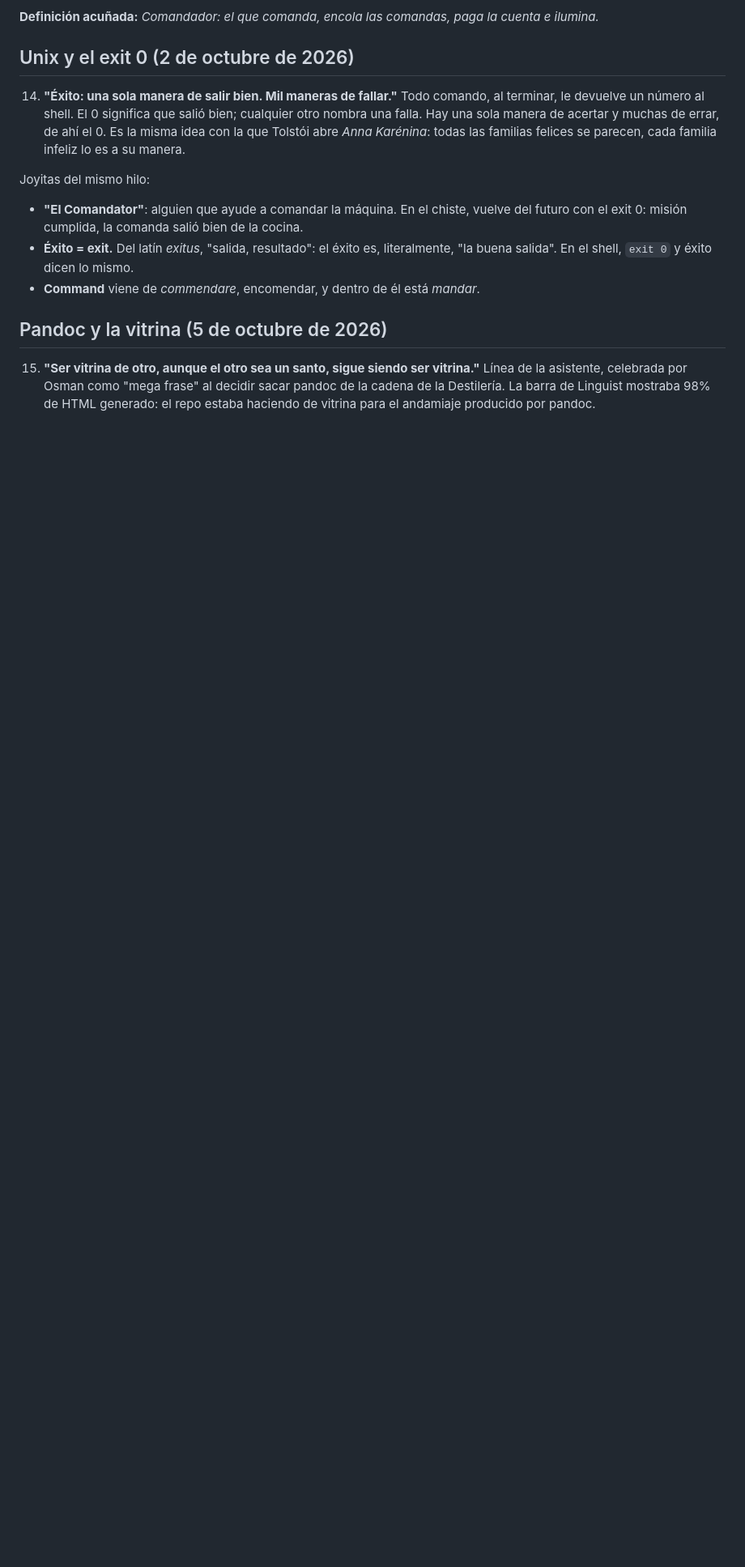
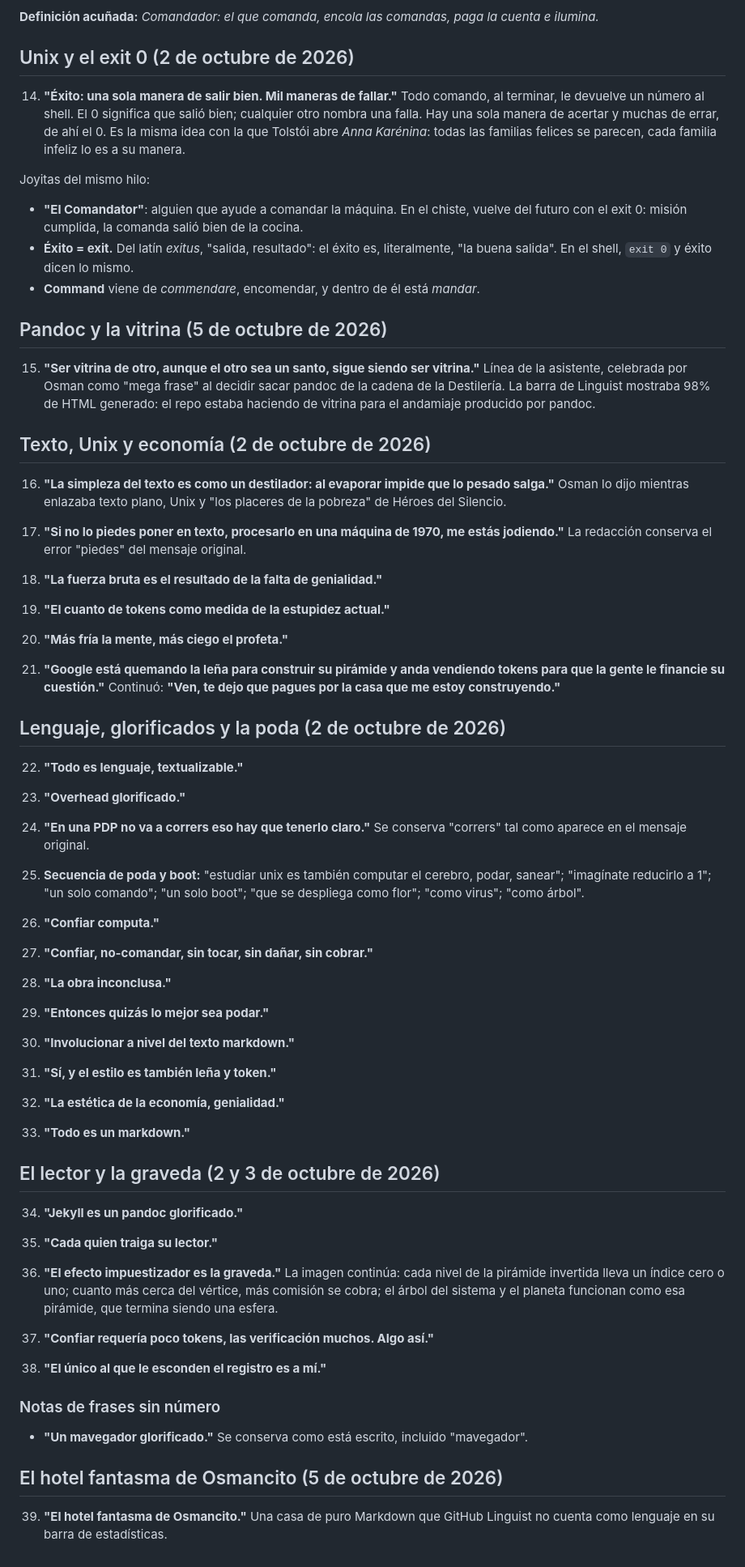
Before and after one commit to osmancitov/taller, a Markdown page: taller/frases_notables.md, the part around the change. Shown at 81% size. GitHub-like rendering; blank space fills up the shorter version.

Commit message:
Sincroniza frases notables actualizadas
Added notable phrases related to text, Unix, and language.

```diff
--- a/taller/frases_notables.md
+++ b/taller/frases_notables.md
@@ -49,3 +49,62 @@ Joyitas del mismo hilo:
 ## Pandoc y la vitrina (5 de octubre de 2026)
 
 15. **"Ser vitrina de otro, aunque el otro sea un santo, sigue siendo ser vitrina."** Línea de la asistente, celebrada por Osman como "mega frase" al decidir sacar pandoc de la cadena de la Destilería. La barra de Linguist mostraba 98% de HTML generado: el repo estaba haciendo de vitrina para el andamiaje producido por pandoc.
+## Texto, Unix y economía (2 de octubre de 2026)
+
+16. **"La simpleza del texto es como un destilador: al evaporar impide que lo pesado salga."** Osman lo dijo mientras enlazaba texto plano, Unix y "los placeres de la pobreza" de Héroes del Silencio.
+
+17. **"Si no lo piedes poner en texto, procesarlo en una máquina de 1970, me estás jodiendo."** La redacción conserva el error "piedes" del mensaje original.
+
+18. **"La fuerza bruta es el resultado de la falta de genialidad."**
+
+19. **"El cuanto de tokens como medida de la estupidez actual."**
+
+20. **"Más fría la mente, más ciego el profeta."**
+
+21. **"Google está quemando la leña para construir su pirámide y anda vendiendo tokens para que la gente le financie su cuestión."** Continuó: **"Ven, te dejo que pagues por la casa que me estoy construyendo."**
+
+## Lenguaje, glorificados y la poda (2 de octubre de 2026)
+
+22. **"Todo es lenguaje, textualizable."**
+
+23. **"Overhead glorificado."**
+
+24. **"En una PDP no va a corrers eso hay que tenerlo claro."** Se conserva "corrers" tal como aparece en el mensaje original.
+
+25. **Secuencia de poda y boot:** "estudiar unix es también computar el cerebro, podar, sanear"; "imagínate reducirlo a 1"; "un solo comando"; "un solo boot"; "que se despliega como flor"; "como virus"; "como árbol".
+
+26. **"Confiar computa."**
+
+27. **"Confiar, no-comandar, sin tocar, sin dañar, sin cobrar."**
+
+28. **"La obra inconclusa."**
+
+29. **"Entonces quizás lo mejor sea podar."**
+
+30. **"Involucionar a nivel del texto markdown."**
+
+31. **"Sí, y el estilo es también leña y token."**
+
+32. **"La estética de la economía, genialidad."**
+
+33. **"Todo es un markdown."**
+
+## El lector y la graveda (2 y 3 de octubre de 2026)
+
+34. **"Jekyll es un pandoc glorificado."**
+
+35. **"Cada quien traiga su lector."**
+
+36. **"El efecto impuestizador es la graveda."** La imagen continúa: cada nivel de la pirámide invertida lleva un índice cero o uno; cuanto más cerca del vértice, más comisión se cobra; el árbol del sistema y el planeta funcionan como esa pirámide, que termina siendo una esfera.
+
+37. **"Confiar requería poco tokens, las verificación muchos. Algo así."**
+
+38. **"El único al que le esconden el registro es a mí."**
+
+### Notas de frases sin número
+
+- **"Un mavegador glorificado."** Se conserva como está escrito, incluido "mavegador".
+
+## El hotel fantasma de Osmancito (5 de octubre de 2026)
+
+39. **"El hotel fantasma de Osmancito."** Una casa de puro Markdown que GitHub Linguist no cuenta como lenguaje en su barra de estadísticas.
```
